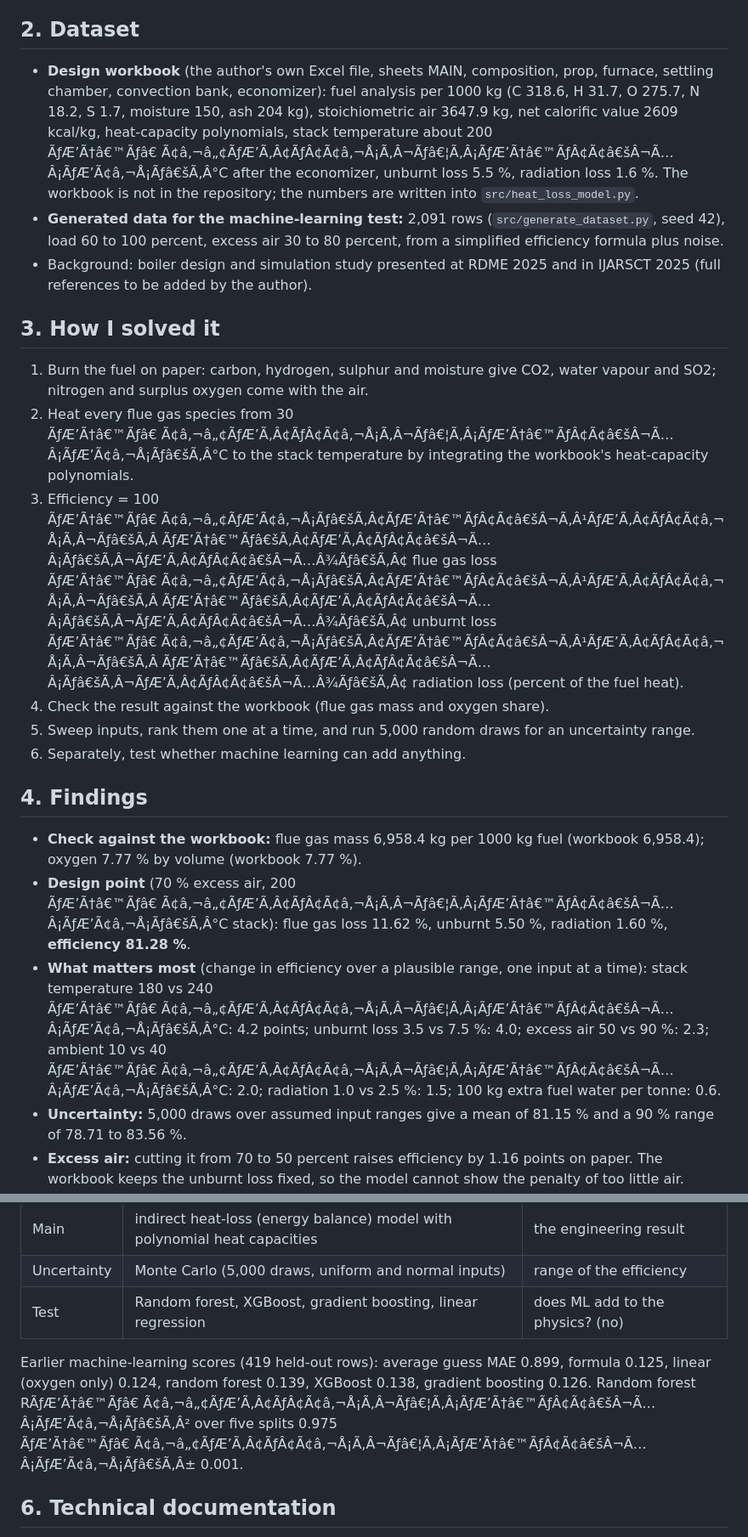
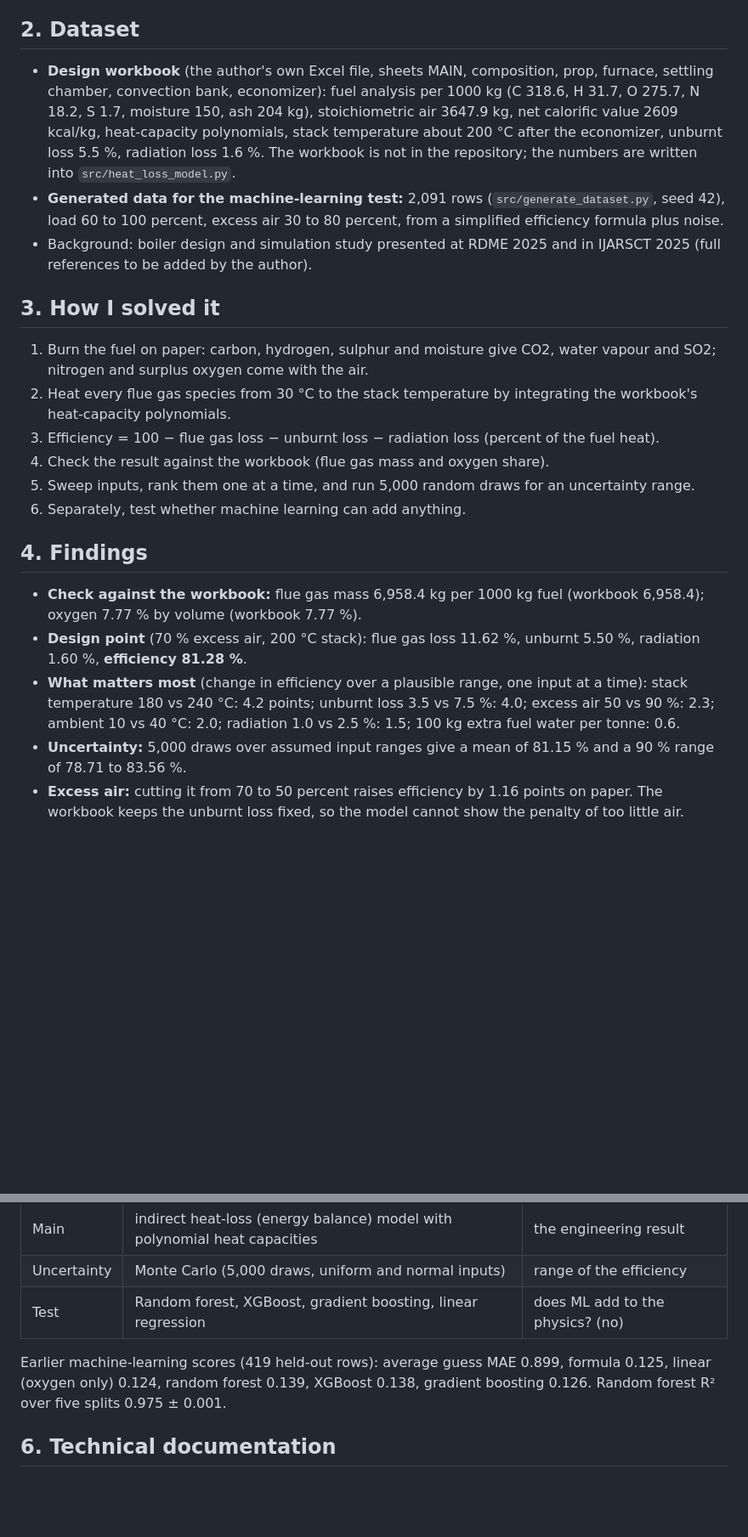
Before and after one commit to malliksmrity/Analysis-of-Rice-straw-Boiler, a Markdown page: README.md, 2 parts joined by grey strips. Shown at 85% size. GitHub-like rendering; blank space fills up the shorter version.

Commit message:
Repair text encoding damaged by an earlier edit (degree signs, minus signs, umlauts); same content
Co-Authored-By: Claude Sonnet 5.5 <noreply@anthropic.com>

```diff
--- a/README.md
+++ b/README.md
@@ -12,15 +12,15 @@ Who could use it: engineers and students working on biomass boilers (plausible u
 
 ## 2. Dataset
 
-- **Design workbook** (the author's own Excel file, sheets MAIN, composition, prop, furnace, settling chamber, convection bank, economizer): fuel analysis per 1000 kg (C 318.6, H 31.7, O 275.7, N 18.2, S 1.7, moisture 150, ash 204 kg), stoichiometric air 3647.9 kg, net calorific value 2609 kcal/kg, heat-capacity polynomials, stack temperature about 200 ÃƒÆ’Ã†â€™Ãƒâ€ Ã¢â‚¬â„¢ÃƒÆ’Ã‚Â¢ÃƒÂ¢Ã¢â‚¬Å¡Ã‚Â¬Ãƒâ€¦Ã‚Â¡ÃƒÆ’Ã†â€™ÃƒÂ¢Ã¢â€šÂ¬Ã…Â¡ÃƒÆ’Ã¢â‚¬Å¡Ãƒâ€šÃ‚Â°C after the economizer, unburnt loss 5.5 %, radiation loss 1.6 %. The workbook is not in the repository; the numbers are written into `src/heat_loss_model.py`.
+- **Design workbook** (the author's own Excel file, sheets MAIN, composition, prop, furnace, settling chamber, convection bank, economizer): fuel analysis per 1000 kg (C 318.6, H 31.7, O 275.7, N 18.2, S 1.7, moisture 150, ash 204 kg), stoichiometric air 3647.9 kg, net calorific value 2609 kcal/kg, heat-capacity polynomials, stack temperature about 200 °C after the economizer, unburnt loss 5.5 %, radiation loss 1.6 %. The workbook is not in the repository; the numbers are written into `src/heat_loss_model.py`.
 - **Generated data for the machine-learning test:** 2,091 rows (`src/generate_dataset.py`, seed 42), load 60 to 100 percent, excess air 30 to 80 percent, from a simplified efficiency formula plus noise.
 - Background: boiler design and simulation study presented at RDME 2025 and in IJARSCT 2025 (full references to be added by the author).
 
 ## 3. How I solved it
 
 1. Burn the fuel on paper: carbon, hydrogen, sulphur and moisture give CO2, water vapour and SO2; nitrogen and surplus oxygen come with the air.
-2. Heat every flue gas species from 30 ÃƒÆ’Ã†â€™Ãƒâ€ Ã¢â‚¬â„¢ÃƒÆ’Ã‚Â¢ÃƒÂ¢Ã¢â‚¬Å¡Ã‚Â¬Ãƒâ€¦Ã‚Â¡ÃƒÆ’Ã†â€™ÃƒÂ¢Ã¢â€šÂ¬Ã…Â¡ÃƒÆ’Ã¢â‚¬Å¡Ãƒâ€šÃ‚Â°C to the stack temperature by integrating the workbook's heat-capacity polynomials.
-3. Efficiency = 100 ÃƒÆ’Ã†â€™Ãƒâ€ Ã¢â‚¬â„¢ÃƒÆ’Ã¢â‚¬Å¡Ãƒâ€šÃ‚Â¢ÃƒÆ’Ã†â€™ÃƒÂ¢Ã¢â€šÂ¬Ã‚Â¹ÃƒÆ’Ã‚Â¢ÃƒÂ¢Ã¢â‚¬Å¡Ã‚Â¬Ãƒâ€šÃ‚Â ÃƒÆ’Ã†â€™Ãƒâ€šÃ‚Â¢ÃƒÆ’Ã‚Â¢ÃƒÂ¢Ã¢â€šÂ¬Ã…Â¡Ãƒâ€šÃ‚Â¬ÃƒÆ’Ã‚Â¢ÃƒÂ¢Ã¢â€šÂ¬Ã…Â¾Ãƒâ€šÃ‚Â¢ flue gas loss ÃƒÆ’Ã†â€™Ãƒâ€ Ã¢â‚¬â„¢ÃƒÆ’Ã¢â‚¬Å¡Ãƒâ€šÃ‚Â¢ÃƒÆ’Ã†â€™ÃƒÂ¢Ã¢â€šÂ¬Ã‚Â¹ÃƒÆ’Ã‚Â¢ÃƒÂ¢Ã¢â‚¬Å¡Ã‚Â¬Ãƒâ€šÃ‚Â ÃƒÆ’Ã†â€™Ãƒâ€šÃ‚Â¢ÃƒÆ’Ã‚Â¢ÃƒÂ¢Ã¢â€šÂ¬Ã…Â¡Ãƒâ€šÃ‚Â¬ÃƒÆ’Ã‚Â¢ÃƒÂ¢Ã¢â€šÂ¬Ã…Â¾Ãƒâ€šÃ‚Â¢ unburnt loss ÃƒÆ’Ã†â€™Ãƒâ€ Ã¢â‚¬â„¢ÃƒÆ’Ã¢â‚¬Å¡Ãƒâ€šÃ‚Â¢ÃƒÆ’Ã†â€™ÃƒÂ¢Ã¢â€šÂ¬Ã‚Â¹ÃƒÆ’Ã‚Â¢ÃƒÂ¢Ã¢â‚¬Å¡Ã‚Â¬Ãƒâ€šÃ‚Â ÃƒÆ’Ã†â€™Ãƒâ€šÃ‚Â¢ÃƒÆ’Ã‚Â¢ÃƒÂ¢Ã¢â€šÂ¬Ã…Â¡Ãƒâ€šÃ‚Â¬ÃƒÆ’Ã‚Â¢ÃƒÂ¢Ã¢â€šÂ¬Ã…Â¾Ãƒâ€šÃ‚Â¢ radiation loss (percent of the fuel heat).
+2. Heat every flue gas species from 30 °C to the stack temperature by integrating the workbook's heat-capacity polynomials.
+3. Efficiency = 100 − flue gas loss − unburnt loss − radiation loss (percent of the fuel heat).
 4. Check the result against the workbook (flue gas mass and oxygen share).
 5. Sweep inputs, rank them one at a time, and run 5,000 random draws for an uncertainty range.
 6. Separately, test whether machine learning can add anything.
@@ -28,8 +28,8 @@ Who could use it: engineers and students working on biomass boilers (plausible u
 ## 4. Findings
 
 - **Check against the workbook:** flue gas mass 6,958.4 kg per 1000 kg fuel (workbook 6,958.4); oxygen 7.77 % by volume (workbook 7.77 %).
-- **Design point** (70 % excess air, 200 ÃƒÆ’Ã†â€™Ãƒâ€ Ã¢â‚¬â„¢ÃƒÆ’Ã‚Â¢ÃƒÂ¢Ã¢â‚¬Å¡Ã‚Â¬Ãƒâ€¦Ã‚Â¡ÃƒÆ’Ã†â€™ÃƒÂ¢Ã¢â€šÂ¬Ã…Â¡ÃƒÆ’Ã¢â‚¬Å¡Ãƒâ€šÃ‚Â°C stack): flue gas loss 11.62 %, unburnt 5.50 %, radiation 1.60 %, **efficiency 81.28 %**.
-- **What matters most** (change in efficiency over a plausible range, one input at a time): stack temperature 180 vs 240 ÃƒÆ’Ã†â€™Ãƒâ€ Ã¢â‚¬â„¢ÃƒÆ’Ã‚Â¢ÃƒÂ¢Ã¢â‚¬Å¡Ã‚Â¬Ãƒâ€¦Ã‚Â¡ÃƒÆ’Ã†â€™ÃƒÂ¢Ã¢â€šÂ¬Ã…Â¡ÃƒÆ’Ã¢â‚¬Å¡Ãƒâ€šÃ‚Â°C: 4.2 points; unburnt loss 3.5 vs 7.5 %: 4.0; excess air 50 vs 90 %: 2.3; ambient 10 vs 40 ÃƒÆ’Ã†â€™Ãƒâ€ Ã¢â‚¬â„¢ÃƒÆ’Ã‚Â¢ÃƒÂ¢Ã¢â‚¬Å¡Ã‚Â¬Ãƒâ€¦Ã‚Â¡ÃƒÆ’Ã†â€™ÃƒÂ¢Ã¢â€šÂ¬Ã…Â¡ÃƒÆ’Ã¢â‚¬Å¡Ãƒâ€šÃ‚Â°C: 2.0; radiation 1.0 vs 2.5 %: 1.5; 100 kg extra fuel water per tonne: 0.6.
+- **Design point** (70 % excess air, 200 °C stack): flue gas loss 11.62 %, unburnt 5.50 %, radiation 1.60 %, **efficiency 81.28 %**.
+- **What matters most** (change in efficiency over a plausible range, one input at a time): stack temperature 180 vs 240 °C: 4.2 points; unburnt loss 3.5 vs 7.5 %: 4.0; excess air 50 vs 90 %: 2.3; ambient 10 vs 40 °C: 2.0; radiation 1.0 vs 2.5 %: 1.5; 100 kg extra fuel water per tonne: 0.6.
 - **Uncertainty:** 5,000 draws over assumed input ranges give a mean of 81.15 % and a 90 % range of 78.71 to 83.56 %.
 - **Excess air:** cutting it from 70 to 50 percent raises efficiency by 1.16 points on paper. The workbook keeps the unburnt loss fixed, so the model cannot show the penalty of too little air. `reports/heat_loss.json` shows what an assumed carbon-monoxide penalty would do; then the best air setting simply equals the assumed threshold, so that is an illustration and not a finding.
 - **Machine learning added nothing here:** random forest MAE 0.139, XGBoost 0.138, gradient boosting 0.126 against a straight line through the oxygen value, 0.124, because the labels come from a straight line. Outside the training range (train up to 55 % excess air, test above) the tree models' error is 0.84 against 0.12.
@@ -43,7 +43,7 @@ Who could use it: engineers and students working on biomass boilers (plausible u
 | Uncertainty | Monte Carlo (5,000 draws, uniform and normal inputs) | range of the efficiency |
 | Test | Random forest, XGBoost, gradient boosting, linear regression | does ML add to the physics? (no) |
 
-Earlier machine-learning scores (419 held-out rows): average guess MAE 0.899, formula 0.125, linear (oxygen only) 0.124, random forest 0.139, XGBoost 0.138, gradient boosting 0.126. Random forest RÃƒÆ’Ã†â€™Ãƒâ€ Ã¢â‚¬â„¢ÃƒÆ’Ã‚Â¢ÃƒÂ¢Ã¢â‚¬Å¡Ã‚Â¬Ãƒâ€¦Ã‚Â¡ÃƒÆ’Ã†â€™ÃƒÂ¢Ã¢â€šÂ¬Ã…Â¡ÃƒÆ’Ã¢â‚¬Å¡Ãƒâ€šÃ‚Â² over five splits 0.975 ÃƒÆ’Ã†â€™Ãƒâ€ Ã¢â‚¬â„¢ÃƒÆ’Ã‚Â¢ÃƒÂ¢Ã¢â‚¬Å¡Ã‚Â¬Ãƒâ€¦Ã‚Â¡ÃƒÆ’Ã†â€™ÃƒÂ¢Ã¢â€šÂ¬Ã…Â¡ÃƒÆ’Ã¢â‚¬Å¡Ãƒâ€šÃ‚Â± 0.001.
+Earlier machine-learning scores (419 held-out rows): average guess MAE 0.899, formula 0.125, linear (oxygen only) 0.124, random forest 0.139, XGBoost 0.138, gradient boosting 0.126. Random forest R² over five splits 0.975 ± 0.001.
 
 ## 6. Technical documentation
 
```
Also changed, not shown: other parts of README.md (+7 -6 lines).
